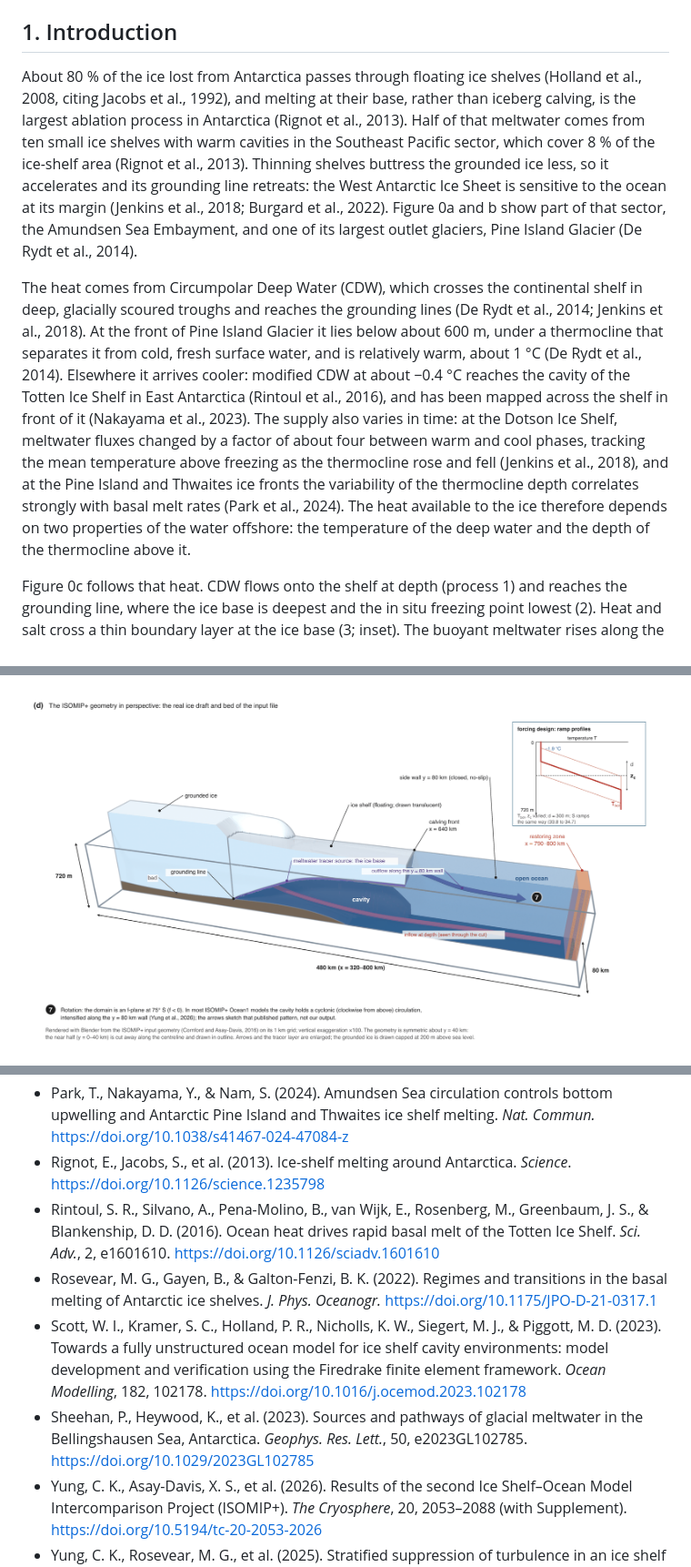
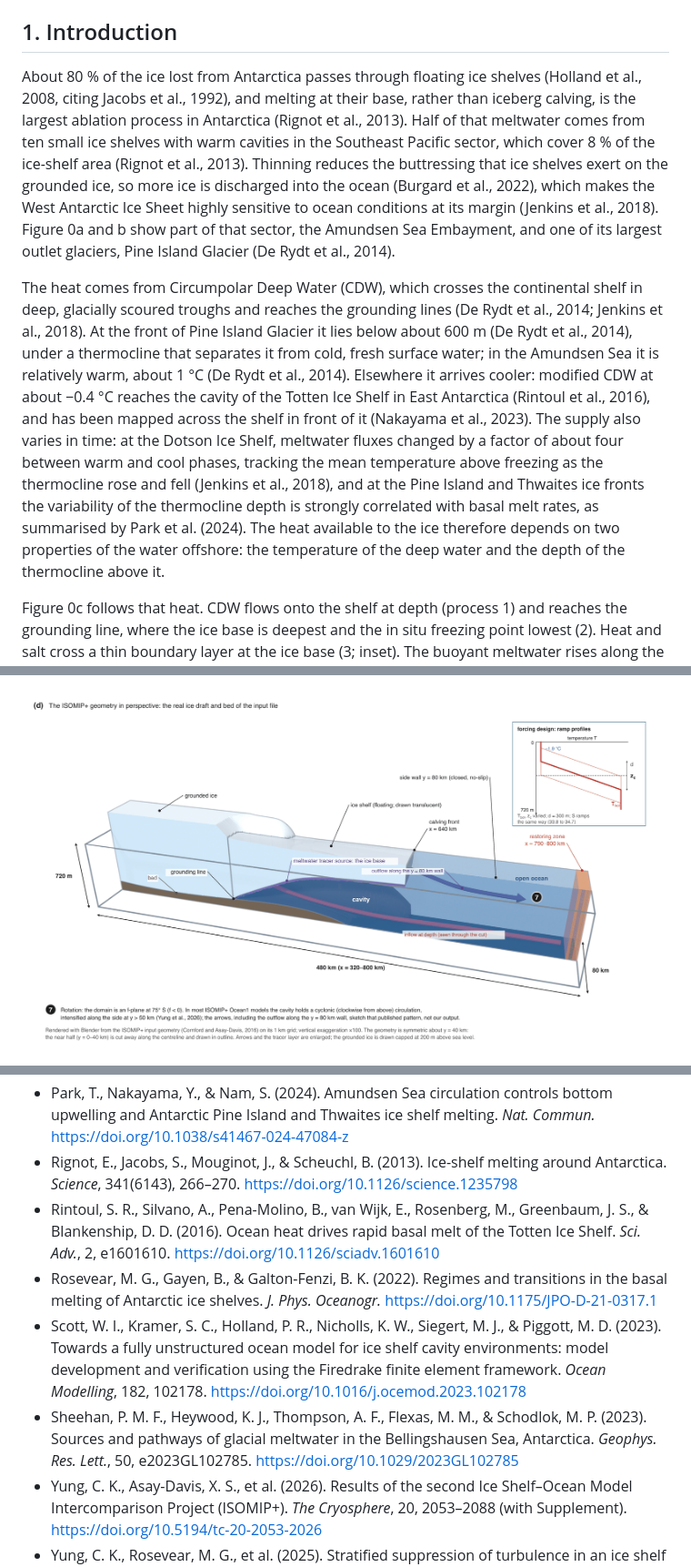
Before and after one commit to Estebanovich/polar-ocean-portfolio, a Markdown page: exp2_isomip_cavity/README.md, 3 parts joined by grey strips. Shown at 91% size. GitHub-like rendering; pictures changed too: exp2_isomip_cavity/figures/fig0_geometry.png.

Commit message:
Exp. 2 README: fact-check fixes to the introduction (attributions, Holland 2008 sections, De Rydt flat-bed case, y > 50 km intensification, complete references)

```diff
--- a/exp2_isomip_cavity/README.md
+++ b/exp2_isomip_cavity/README.md
@@ -9,9 +9,9 @@ Warm Circumpolar Deep Water that reaches the cavities beneath Antarctic ice shel
 
 ## 1. Introduction
 
-About 80 % of the ice lost from Antarctica passes through floating ice shelves (Holland et al., 2008, citing Jacobs et al., 1992), and melting at their base, rather than iceberg calving, is the largest ablation process in Antarctica (Rignot et al., 2013). Half of that meltwater comes from ten small ice shelves with warm cavities in the Southeast Pacific sector, which cover 8 % of the ice-shelf area (Rignot et al., 2013). Thinning shelves buttress the grounded ice less, so it accelerates and its grounding line retreats: the West Antarctic Ice Sheet is sensitive to the ocean at its margin (Jenkins et al., 2018; Burgard et al., 2022). Figure 0a and b show part of that sector, the Amundsen Sea Embayment, and one of its largest outlet glaciers, Pine Island Glacier (De Rydt et al., 2014).
+About 80 % of the ice lost from Antarctica passes through floating ice shelves (Holland et al., 2008, citing Jacobs et al., 1992), and melting at their base, rather than iceberg calving, is the largest ablation process in Antarctica (Rignot et al., 2013). Half of that meltwater comes from ten small ice shelves with warm cavities in the Southeast Pacific sector, which cover 8 % of the ice-shelf area (Rignot et al., 2013). Thinning reduces the buttressing that ice shelves exert on the grounded ice, so more ice is discharged into the ocean (Burgard et al., 2022), which makes the West Antarctic Ice Sheet highly sensitive to ocean conditions at its margin (Jenkins et al., 2018). Figure 0a and b show part of that sector, the Amundsen Sea Embayment, and one of its largest outlet glaciers, Pine Island Glacier (De Rydt et al., 2014).
 
-The heat comes from Circumpolar Deep Water (CDW), which crosses the continental shelf in deep, glacially scoured troughs and reaches the grounding lines (De Rydt et al., 2014; Jenkins et al., 2018). At the front of Pine Island Glacier it lies below about 600 m, under a thermocline that separates it from cold, fresh surface water, and is relatively warm, about 1 °C (De Rydt et al., 2014). Elsewhere it arrives cooler: modified CDW at about −0.4 °C reaches the cavity of the Totten Ice Shelf in East Antarctica (Rintoul et al., 2016), and has been mapped across the shelf in front of it (Nakayama et al., 2023). The supply also varies in time: at the Dotson Ice Shelf, meltwater fluxes changed by a factor of about four between warm and cool phases, tracking the mean temperature above freezing as the thermocline rose and fell (Jenkins et al., 2018), and at the Pine Island and Thwaites ice fronts the variability of the thermocline depth correlates strongly with basal melt rates (Park et al., 2024). The heat available to the ice therefore depends on two properties of the water offshore: the temperature of the deep water and the depth of the thermocline above it.
+The heat comes from Circumpolar Deep Water (CDW), which crosses the continental shelf in deep, glacially scoured troughs and reaches the grounding lines (De Rydt et al., 2014; Jenkins et al., 2018). At the front of Pine Island Glacier it lies below about 600 m (De Rydt et al., 2014), under a thermocline that separates it from cold, fresh surface water; in the Amundsen Sea it is relatively warm, about 1 °C (De Rydt et al., 2014). Elsewhere it arrives cooler: modified CDW at about −0.4 °C reaches the cavity of the Totten Ice Shelf in East Antarctica (Rintoul et al., 2016), and has been mapped across the shelf in front of it (Nakayama et al., 2023). The supply also varies in time: at the Dotson Ice Shelf, meltwater fluxes changed by a factor of about four between warm and cool phases, tracking the mean temperature above freezing as the thermocline rose and fell (Jenkins et al., 2018), and at the Pine Island and Thwaites ice fronts the variability of the thermocline depth is strongly correlated with basal melt rates, as summarised by Park et al. (2024). The heat available to the ice therefore depends on two properties of the water offshore: the temperature of the deep water and the depth of the thermocline above it.
 
 Figure 0c follows that heat. CDW flows onto the shelf at depth (process 1) and reaches the grounding line, where the ice base is deepest and the in situ freezing point lowest (2). Heat and salt cross a thin boundary layer at the ice base (3; inset). The buoyant meltwater rises along the sloping base as a plume (4) and drives an overturning, with inflow at depth and outflow along the ice (5), before it leaves the cavity mixed with the water it has entrained (6).
 
@@ -265,10 +265,10 @@ Paths, the Python environment and the compute rules are in the repository `RUNNI
 - Nakayama, Y., & Menemenlis, D. ISOMIP+ Ocean0–2 COM results of MITgcm-JPL. OSF project ISOMIP+/MISOMIP1 model output. https://doi.org/10.17605/OSF.IO/QNA89
 - Nakayama, Y., Wongpan, P., Greenbaum, J. S., Yamazaki, K., Noguchi, T., Simizu, D., et al. (2023). Helicopter-based ocean observations capture broad ocean heat intrusions toward the Totten Ice Shelf. *Geophys. Res. Lett.*, 50, e2022GL097864. https://doi.org/10.1029/2022GL097864
 - Park, T., Nakayama, Y., & Nam, S. (2024). Amundsen Sea circulation controls bottom upwelling and Antarctic Pine Island and Thwaites ice shelf melting. *Nat. Commun.* https://doi.org/10.1038/s41467-024-47084-z
-- Rignot, E., Jacobs, S., et al. (2013). Ice-shelf melting around Antarctica. *Science*. https://doi.org/10.1126/science.1235798
+- Rignot, E., Jacobs, S., Mouginot, J., & Scheuchl, B. (2013). Ice-shelf melting around Antarctica. *Science*, 341(6143), 266–270. https://doi.org/10.1126/science.1235798
 - Rintoul, S. R., Silvano, A., Pena-Molino, B., van Wijk, E., Rosenberg, M., Greenbaum, J. S., & Blankenship, D. D. (2016). Ocean heat drives rapid basal melt of the Totten Ice Shelf. *Sci. Adv.*, 2, e1601610. https://doi.org/10.1126/sciadv.1601610
 - Rosevear, M. G., Gayen, B., & Galton-Fenzi, B. K. (2022). Regimes and transitions in the basal melting of Antarctic ice shelves. *J. Phys. Oceanogr.* https://doi.org/10.1175/JPO-D-21-0317.1
 - Scott, W. I., Kramer, S. C., Holland, P. R., Nicholls, K. W., Siegert, M. J., & Piggott, M. D. (2023). Towards a fully unstructured ocean model for ice shelf cavity environments: model development and verification using the Firedrake finite element framework. *Ocean Modelling*, 182, 102178. https://doi.org/10.1016/j.ocemod.2023.102178
-- Sheehan, P., Heywood, K., et al. (2023). Sources and pathways of glacial meltwater in the Bellingshausen Sea, Antarctica. *Geophys. Res. Lett.*, 50, e2023GL102785. https://doi.org/10.1029/2023GL102785
+- Sheehan, P. M. F., Heywood, K. J., Thompson, A. F., Flexas, M. M., & Schodlok, M. P. (2023). Sources and pathways of glacial meltwater in the Bellingshausen Sea, Antarctica. *Geophys. Res. Lett.*, 50, e2023GL102785. https://doi.org/10.1029/2023GL102785
 - Yung, C. K., Asay-Davis, X. S., et al. (2026). Results of the second Ice Shelf–Ocean Model Intercomparison Project (ISOMIP+). *The Cryosphere*, 20, 2053–2088 (with Supplement). https://doi.org/10.5194/tc-20-2053-2026
 - Yung, C. K., Rosevear, M. G., et al. (2025). Stratified suppression of turbulence in an ice shelf basal melt parameterisation. *The Cryosphere*, 19, 5827. https://doi.org/10.5194/tc-19-5827-2025
```
Also changed, not shown: other parts of exp2_isomip_cavity/README.md (+5 -5 lines), exp2_isomip_cavity/README.template.md (+9 -9 lines), 2 other files.
